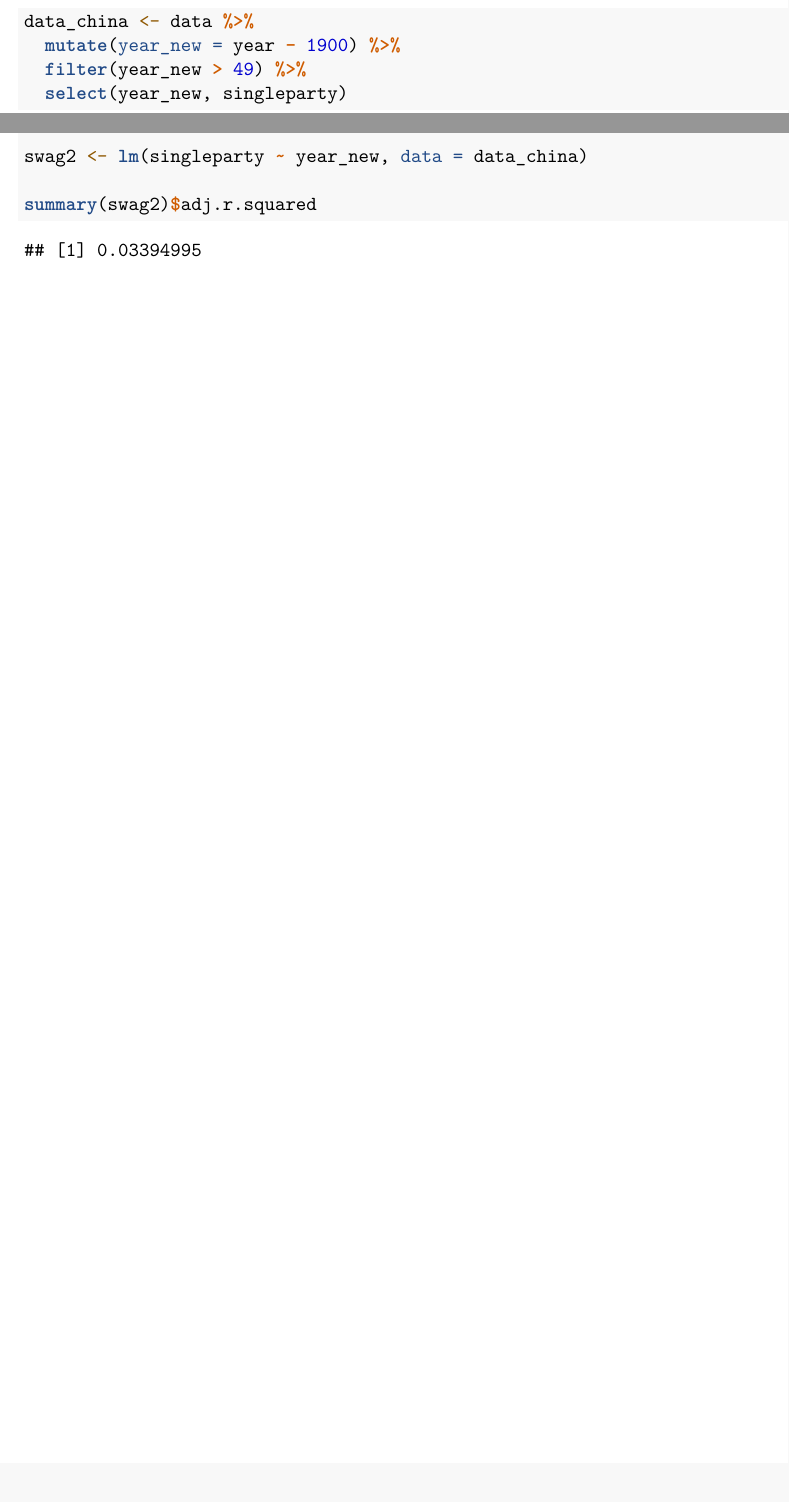
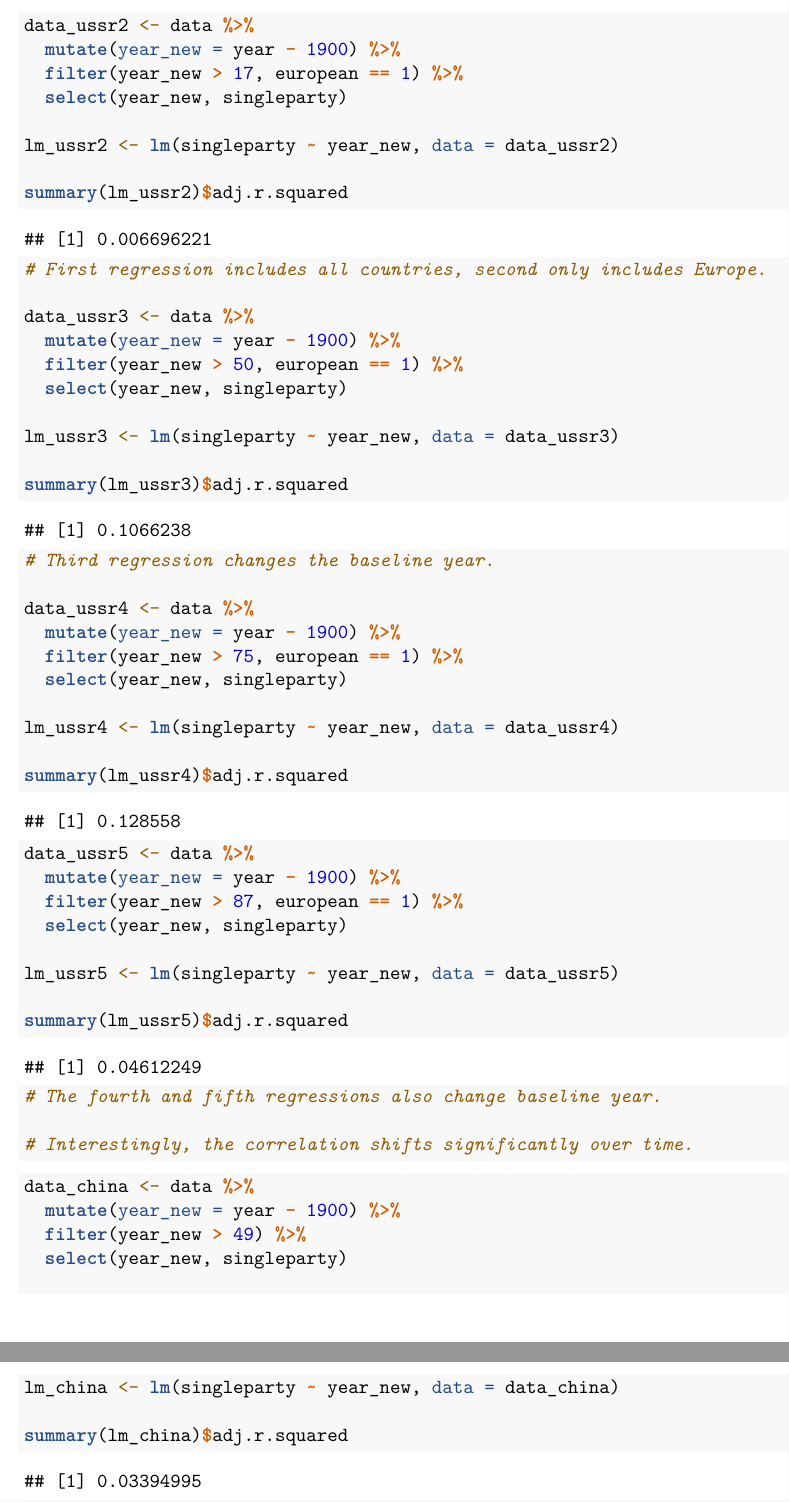
Before and after one commit to ryandudleyy/final-project-gov51-rd, an R Markdown document (final-project.Rmd): two parts of pages 1 and 2 of 2 before the commit and two parts of pages 2 and 3 of 3 after it, joined at a grey line, cut at the place of the change. Rendered offline with R 4.5, knitr and Pandoc, then LaTeX, with nearby package versions.

Commit message:
set up ussr

````diff
--- a/final-project.Rmd
+++ b/final-project.Rmd
@@ -54,10 +65,58 @@ summary(swag)$adj.r.squared
+data_ussr2 <- data %>%
+  mutate(year_new = year - 1900) %>%
+  filter(year_new > 17, european == 1) %>%
+  select(year_new, singleparty)
+
+lm_ussr2 <- lm(singleparty ~ year_new, data = data_ussr2)
+
+summary(lm_ussr2)$adj.r.squared
+
+# First regression includes all countries, second only includes Europe.
+
+data_ussr3 <- data %>%
+  mutate(year_new = year - 1900) %>%
+  filter(year_new > 50, european == 1) %>%
+  select(year_new, singleparty)
+
+lm_ussr3 <- lm(singleparty ~ year_new, data = data_ussr3)
+
+summary(lm_ussr3)$adj.r.squared
+
+# Third regression changes the baseline year.
+
+data_ussr4 <- data %>%
+  mutate(year_new = year - 1900) %>%
+  filter(year_new > 75, european == 1) %>%
+  select(year_new, singleparty)
+
+lm_ussr4 <- lm(singleparty ~ year_new, data = data_ussr4)
+
+summary(lm_ussr4)$adj.r.squared
+
+data_ussr5 <- data %>%
+  mutate(year_new = year - 1900) %>%
+  filter(year_new > 87, european == 1) %>%
+  select(year_new, singleparty)
+
+lm_ussr5 <- lm(singleparty ~ year_new, data = data_ussr5)
+
+summary(lm_ussr5)$adj.r.squared
+
+# The fourth and fifth regressions also change baseline year.
+
+# Interestingly, the correlation shifts significantly over time.
+
+
+```
+
+```{r china}
 
 data_china <- data %>%
   mutate(year_new = year - 1900) %>%
   filter(year_new > 49) %>%
   select(year_new, singleparty)
 
-swag2 <- lm(singleparty ~ year_new, data = data_china)
+lm_china <- lm(singleparty ~ year_new, data = data_china)
 
-summary(swag2)$adj.r.squared
+summary(lm_china)$adj.r.squared
 
````
Also changed, not shown: final-project.Rmd (34 more changed lines).
